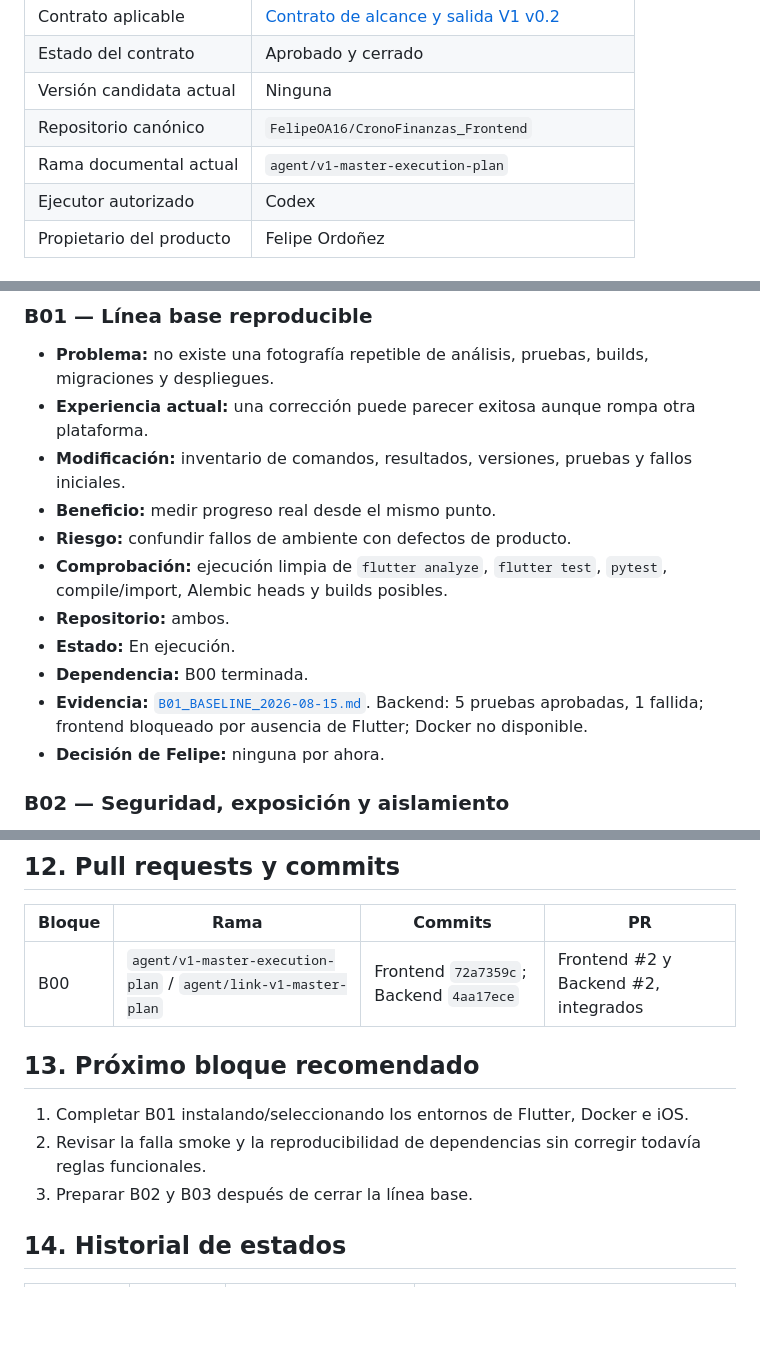
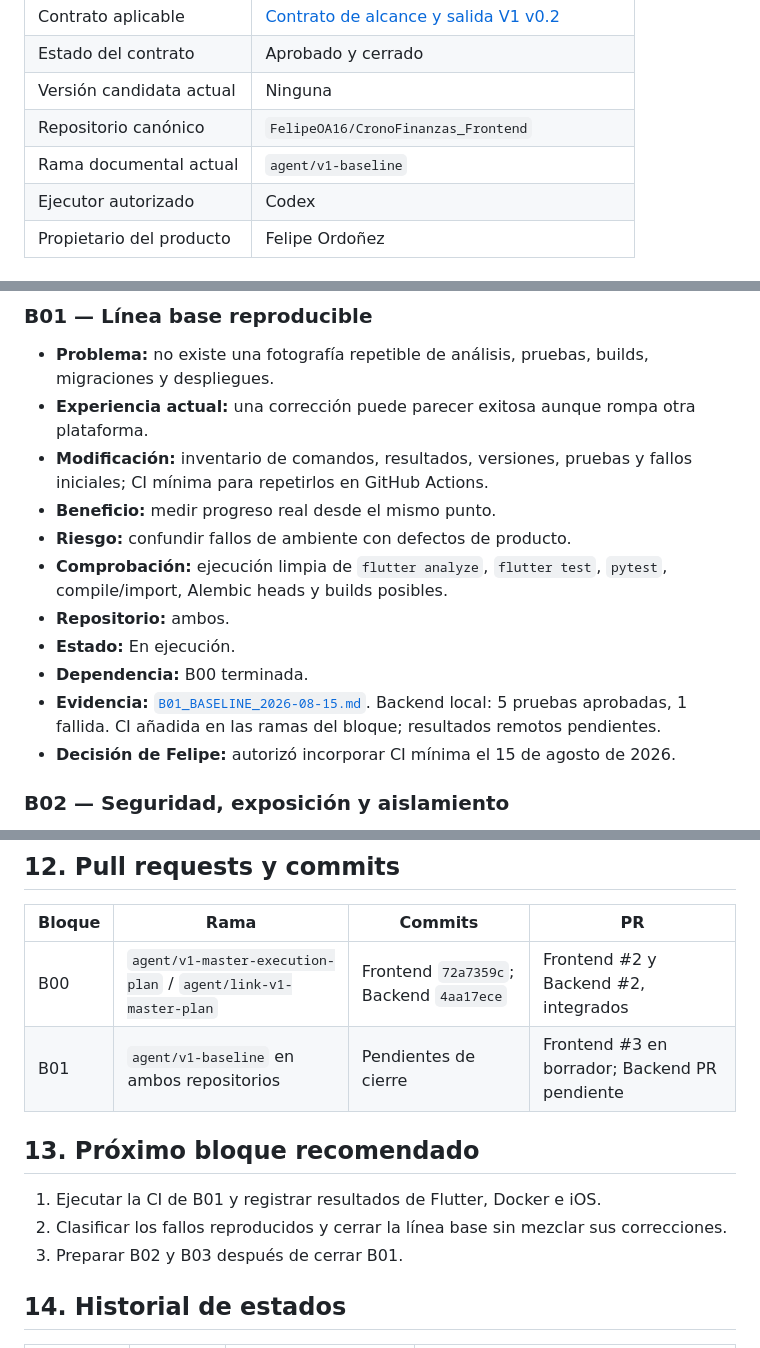
Before and after one commit to FelipeOA16/CronoFinanzas_Frontend, a Markdown page: docs/v1/MASTER_EXECUTION_PLAN.md, 3 parts joined by grey strips. Rendered like a GitHub page; blank space fills up the shorter version.

Commit message:
docs: record B01 CI authorization

```diff
--- a/docs/v1/MASTER_EXECUTION_PLAN.md
+++ b/docs/v1/MASTER_EXECUTION_PLAN.md
@@ -12,7 +12,7 @@
 | Estado del contrato | Aprobado y cerrado |
 | Versión candidata actual | Ninguna |
 | Repositorio canónico | `FelipeOA16/CronoFinanzas_Frontend` |
-| Rama documental actual | `agent/v1-master-execution-plan` |
+| Rama documental actual | `agent/v1-baseline` |
 | Ejecutor autorizado | Codex |
 | Propietario del producto | Felipe Ordoñez |
 
@@ -172,15 +172,15 @@ flowchart TD
 
 - **Problema:** no existe una fotografía repetible de análisis, pruebas, builds, migraciones y despliegues.
 - **Experiencia actual:** una corrección puede parecer exitosa aunque rompa otra plataforma.
-- **Modificación:** inventario de comandos, resultados, versiones, pruebas y fallos iniciales.
+- **Modificación:** inventario de comandos, resultados, versiones, pruebas y fallos iniciales; CI mínima para repetirlos en GitHub Actions.
 - **Beneficio:** medir progreso real desde el mismo punto.
 - **Riesgo:** confundir fallos de ambiente con defectos de producto.
 - **Comprobación:** ejecución limpia de `flutter analyze`, `flutter test`, `pytest`, compile/import, Alembic heads y builds posibles.
 - **Repositorio:** ambos.
 - **Estado:** En ejecución.
 - **Dependencia:** B00 terminada.
-- **Evidencia:** [`B01_BASELINE_2026-08-15.md`](./EVIDENCE/B01_BASELINE_2026-08-15.md). Backend: 5 pruebas aprobadas, 1 fallida; frontend bloqueado por ausencia de Flutter; Docker no disponible.
-- **Decisión de Felipe:** ninguna por ahora.
+- **Evidencia:** [`B01_BASELINE_2026-08-15.md`](./EVIDENCE/B01_BASELINE_2026-08-15.md). Backend local: 5 pruebas aprobadas, 1 fallida. CI añadida en las ramas del bloque; resultados remotos pendientes.
+- **Decisión de Felipe:** autorizó incorporar CI mínima el 15 de agosto de 2026.
 
 ### B02 — Seguridad, exposición y aislamiento
 
@@ -517,12 +517,13 @@ Antes de liberación:
 | Bloque | Rama | Commits | PR |
 |---|---|---|---|
 | B00 | `agent/v1-master-execution-plan` / `agent/link-v1-master-plan` | Frontend `72a7359c`; Backend `4aa17ece` | Frontend #2 y Backend #2, integrados |
+| B01 | `agent/v1-baseline` en ambos repositorios | Pendientes de cierre | Frontend #3 en borrador; Backend PR pendiente |
 
 ## 13. Próximo bloque recomendado
 
-1. Completar B01 instalando/seleccionando los entornos de Flutter, Docker e iOS.
-2. Revisar la falla smoke y la reproducibilidad de dependencias sin corregir todavía reglas funcionales.
-3. Preparar B02 y B03 después de cerrar la línea base.
+1. Ejecutar la CI de B01 y registrar resultados de Flutter, Docker e iOS.
+2. Clasificar los fallos reproducidos y cerrar la línea base sin mezclar sus correcciones.
+3. Preparar B02 y B03 después de cerrar B01.
 
 ## 14. Historial de estados
 
```
Also changed, not shown: other parts of docs/v1/MASTER_EXECUTION_PLAN.md (+1 -0 lines).
